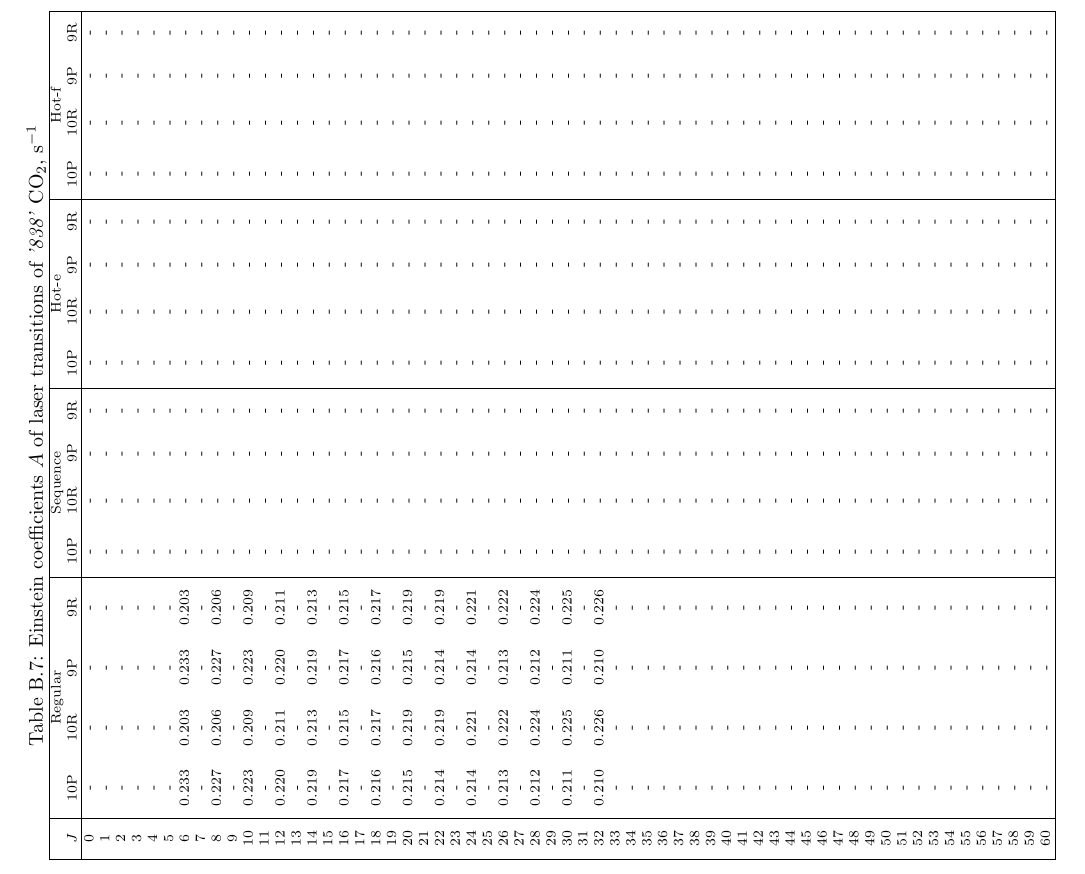
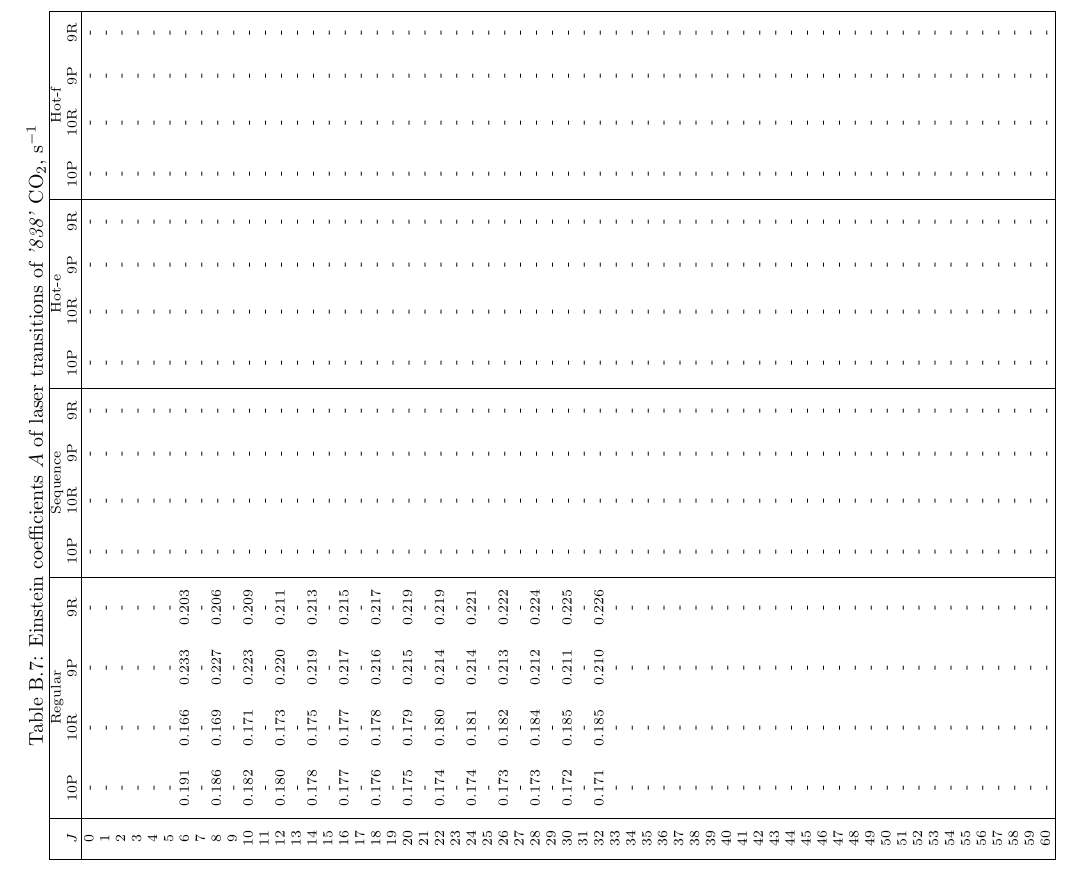
Before and after one commit to polyanskiy/co2amp, a LaTeX document (doc/tex/co2amp.tex): part of page 33 of 38, cut so that both start at the same text. Compiled offline with pdfLaTeX.

Commit message:
828
Update 828 10-um Einstein coefficients

```diff
--- a/doc/tex/co2amp.tex
+++ b/doc/tex/co2amp.tex
@@ -1304,22 +1304,3 @@ $J$ & 10P & 10R & 9P & 9R & 10P & 10R & 9P & 9R & 10P & 10R & 9P & 9R & 10P & 10
 & \multicolumn{4}{c|}{Regular}& \multicolumn{4}{c|}{Sequence}& \multicolumn{4}{c|}{Hot-e}& \multicolumn{4}{c|}{Hot-f}\\
 $J$ & 10P & 10R & 9P & 9R & 10P & 10R & 9P & 9R & 10P & 10R & 9P & 9R & 10P & 10R & 9P & 9R\\
 \hline
-0  &   -   &   -   &   -   &   -   & - & - & - & - & - & - & - & - & - & - & - & -\\
-1  &   -   &   -   &   -   &   -   & - & - & - & - & - & - & - & - & - & - & - & -\\
-2  &   -   &   -   &   -   &   -   & - & - & - & - & - & - & - & - & - & - & - & -\\
-3  &   -   &   -   &   -   &   -   & - & - & - & - & - & - & - & - & - & - & - & -\\
-4  &   -   &   -   &   -   &   -   & - & - & - & - & - & - & - & - & - & - & - & -\\
-5  &   -   &   -   &   -   &   -   & - & - & - & - & - & - & - & - & - & - & - & -\\
-6  & 0.233 & 0.203 & 0.233 & 0.203 & - & - & - & - & - & - & - & - & - & - & - & -\\
-7  &   -   &   -   &   -   &   -   & - & - & - & - & - & - & - & - & - & - & - & -\\
-8  & 0.227 & 0.206 & 0.227 & 0.206 & - & - & - & - & - & - & - & - & - & - & - & -\\
-9  &   -   &   -   &   -   &   -   & - & - & - & - & - & - & - & - & - & - & - & -\\
-10 & 0.223 & 0.209 & 0.223 & 0.209 & - & - & - & - & - & - & - & - & - & - & - & -\\
-11 &   -   &   -   &   -   &   -   & - & - & - & - & - & - & - & - & - & - & - & -\\
-12 & 0.220 & 0.211 & 0.220 & 0.211 & - & - & - & - & - & - & - & - & - & - & - & -\\
-13 &   -   &   -   &   -   &   -   & - & - & - & - & - & - & - & - & - & - & - & -\\
-14 & 0.219 & 0.213 & 0.219 & 0.213 & - & - & - & - & - & - & - & - & - & - & - & -\\
-15 &   -   &   -   &   -   &   -   & - & - & - & - & - & - & - & - & - & - & - & -\\
-16 & 0.217 & 0.215 & 0.217 & 0.215 & - & - & - & - & - & - & - & - & - & - & - & -\\
-17 &   -   &   -   &   -   &   -   & - & - & - & - & - & - & - & - & - & - & - & -\\
-18 & 0.216 & 0.217 & 0.216 & 0.217 & - & - & - & - & - & - & - & - & - & - & - & -\\
@@ -1345,23 +1307,19 @@ $J$ & 10P & 10R & 9P & 9R & 10P & 10R & 9P & 9R & 10P & 10R & 9P & 9R & 10P & 10
-38 &   -   &   -   &   -   &   -   & - & - & - & - & - & - & - & - & - & - & - & -\\
-39 &   -   &   -   &   -   &   -   & - & - & - & - & - & - & - & - & - & - & - & -\\
-40 &   -   &   -   &   -   &   -   & - & - & - & - & - & - & - & - & - & - & - & -\\
-41 &   -   &   -   &   -   &   -   & - & - & - & - & - & - & - & - & - & - & - & -\\
-42 &   -   &   -   &   -   &   -   & - & - & - & - & - & - & - & - & - & - & - & -\\
-43 &   -   &   -   &   -   &   -   & - & - & - & - & - & - & - & - & - & - & - & -\\
-44 &   -   &   -   &   -   &   -   & - & - & - & - & - & - & - & - & - & - & - & -\\
-45 &   -   &   -   &   -   &   -   & - & - & - & - & - & - & - & - & - & - & - & -\\
-46 &   -   &   -   &   -   &   -   & - & - & - & - & - & - & - & - & - & - & - & -\\
-47 &   -   &   -   &   -   &   -   & - & - & - & - & - & - & - & - & - & - & - & -\\
-48 &   -   &   -   &   -   &   -   & - & - & - & - & - & - & - & - & - & - & - & -\\
-49 &   -   &   -   &   -   &   -   & - & - & - & - & - & - & - & - & - & - & - & -\\
-50 &   -   &   -   &   -   &   -   & - & - & - & - & - & - & - & - & - & - & - & -\\
-51 &   -   &   -   &   -   &   -   & - & - & - & - & - & - & - & - & - & - & - & -\\
-52 &   -   &   -   &   -   &   -   & - & - & - & - & - & - & - & - & - & - & - & -\\
-53 &   -   &   -   &   -   &   -   & - & - & - & - & - & - & - & - & - & - & - & -\\
-54 &   -   &   -   &   -   &   -   & - & - & - & - & - & - & - & - & - & - & - & -\\
-55 &   -   &   -   &   -   &   -   & - & - & - & - & - & - & - & - & - & - & - & -\\
-56 &   -   &   -   &   -   &   -   & - & - & - & - & - & - & - & - & - & - & - & -\\
-57 &   -   &   -   &   -   &   -   & - & - & - & - & - & - & - & - & - & - & - & -\\
-58 &   -   &   -   &   -   &   -   & - & - & - & - & - & - & - & - & - & - & - & -\\
-59 &   -   &   -   &   -   &   -   & - & - & - & - & - & - & - & - & - & - & - & -\\
-60 &   -   &   -   &   -   &   -   & - & - & - & - & - & - & - & - & - & - & - & -\\
+0  &   -   &   -   &   -   &   -   &   -   &   -   &   -   &   -   &   -   &   -   &   -   &   -   &   -   &   -   &   -   &   -   \\
+1  &   -   &   -   &   -   &   -   &   -   &   -   &   -   &   -   &   -   &   -   &   -   &   -   &   -   &   -   &   -   &   -   \\
+2  &   -   &   -   &   -   &   -   &   -   &   -   &   -   &   -   &   -   &   -   &   -   &   -   &   -   &   -   &   -   &   -   \\
+3  &   -   &   -   &   -   &   -   &   -   &   -   &   -   &   -   &   -   &   -   &   -   &   -   &   -   &   -   &   -   &   -   \\
+4  &   -   &   -   &   -   &   -   &   -   &   -   &   -   &   -   &   -   &   -   &   -   &   -   &   -   &   -   &   -   &   -   \\
+5  &   -   &   -   &   -   &   -   &   -   &   -   &   -   &   -   &   -   &   -   &   -   &   -   &   -   &   -   &   -   &   -   \\
+6  & 0.191 & 0.166 & 0.233 & 0.203 &   -   &   -   &   -   &   -   &   -   &   -   &   -   &   -   &   -   &   -   &   -   &   -   \\
+7  &   -   &   -   &   -   &   -   &   -   &   -   &   -   &   -   &   -   &   -   &   -   &   -   &   -   &   -   &   -   &   -   \\
+8  & 0.186 & 0.169 & 0.227 & 0.206 &   -   &   -   &   -   &   -   &   -   &   -   &   -   &   -   &   -   &   -   &   -   &   -   \\
+9  &   -   &   -   &   -   &   -   &   -   &   -   &   -   &   -   &   -   &   -   &   -   &   -   &   -   &   -   &   -   &   -   \\
+10 & 0.182 & 0.171 & 0.223 & 0.209 &   -   &   -   &   -   &   -   &   -   &   -   &   -   &   -   &   -   &   -   &   -   &   -   \\
+11 &   -   &   -   &   -   &   -   &   -   &   -   &   -   &   -   &   -   &   -   &   -   &   -   &   -   &   -   &   -   &   -   \\
+12 & 0.180 & 0.173 & 0.220 & 0.211 &   -   &   -   &   -   &   -   &   -   &   -   &   -   &   -   &   -   &   -   &   -   &   -   \\
+13 &   -   &   -   &   -   &   -   &   -   &   -   &   -   &   -   &   -   &   -   &   -   &   -   &   -   &   -   &   -   &   -   \\
+14 & 0.178 & 0.175 & 0.219 & 0.213 &   -   &   -   &   -   &   -   &   -   &   -   &   -   &   -   &   -   &   -   &   -   &   -   \\
+15 &   -   &   -   &   -   &   -   &   -   &   -   &   -   &   -   &   -   &   -   &   -   &   -   &   -   &   -   &   -   &   -   \\
+16 & 0.177 & 0.177 & 0.217 & 0.215 &   -   &   -   &   -   &   -   &   -   &   -   &   -   &   -   &   -   &   -   &   -   &   -   \\
+17 &   -   &   -   &   -   &   -   &   -   &   -   &   -   &   -   &   -   &   -   &   -   &   -   &   -   &   -   &   -   &   -   \\
+18 & 0.176 & 0.178 & 0.216 & 0.217 &   -   &   -   &   -   &   -   &   -   &   -   &   -   &   -   &   -   &   -   &   -   &   -   \\
@@ -1368,3 +1345,26 @@ $J$ & 10P & 10R & 9P & 9R & 10P & 10R & 9P & 9R & 10P & 10R & 9P & 9R & 10P & 10
+38 &   -   &   -   &   -   &   -   &   -   &   -   &   -   &   -   &   -   &   -   &   -   &   -   &   -   &   -   &   -   &   -   \\
+39 &   -   &   -   &   -   &   -   &   -   &   -   &   -   &   -   &   -   &   -   &   -   &   -   &   -   &   -   &   -   &   -   \\
+40 &   -   &   -   &   -   &   -   &   -   &   -   &   -   &   -   &   -   &   -   &   -   &   -   &   -   &   -   &   -   &   -   \\
+41 &   -   &   -   &   -   &   -   &   -   &   -   &   -   &   -   &   -   &   -   &   -   &   -   &   -   &   -   &   -   &   -   \\
+42 &   -   &   -   &   -   &   -   &   -   &   -   &   -   &   -   &   -   &   -   &   -   &   -   &   -   &   -   &   -   &   -   \\
+43 &   -   &   -   &   -   &   -   &   -   &   -   &   -   &   -   &   -   &   -   &   -   &   -   &   -   &   -   &   -   &   -   \\
+44 &   -   &   -   &   -   &   -   &   -   &   -   &   -   &   -   &   -   &   -   &   -   &   -   &   -   &   -   &   -   &   -   \\
+45 &   -   &   -   &   -   &   -   &   -   &   -   &   -   &   -   &   -   &   -   &   -   &   -   &   -   &   -   &   -   &   -   \\
+46 &   -   &   -   &   -   &   -   &   -   &   -   &   -   &   -   &   -   &   -   &   -   &   -   &   -   &   -   &   -   &   -   \\
+47 &   -   &   -   &   -   &   -   &   -   &   -   &   -   &   -   &   -   &   -   &   -   &   -   &   -   &   -   &   -   &   -   \\
+48 &   -   &   -   &   -   &   -   &   -   &   -   &   -   &   -   &   -   &   -   &   -   &   -   &   -   &   -   &   -   &   -   \\
+49 &   -   &   -   &   -   &   -   &   -   &   -   &   -   &   -   &   -   &   -   &   -   &   -   &   -   &   -   &   -   &   -   \\
+50 &   -   &   -   &   -   &   -   &   -   &   -   &   -   &   -   &   -   &   -   &   -   &   -   &   -   &   -   &   -   &   -   \\
+51 &   -   &   -   &   -   &   -   &   -   &   -   &   -   &   -   &   -   &   -   &   -   &   -   &   -   &   -   &   -   &   -   \\
+52 &   -   &   -   &   -   &   -   &   -   &   -   &   -   &   -   &   -   &   -   &   -   &   -   &   -   &   -   &   -   &   -   \\
+53 &   -   &   -   &   -   &   -   &   -   &   -   &   -   &   -   &   -   &   -   &   -   &   -   &   -   &   -   &   -   &   -   \\
+54 &   -   &   -   &   -   &   -   &   -   &   -   &   -   &   -   &   -   &   -   &   -   &   -   &   -   &   -   &   -   &   -   \\
+55 &   -   &   -   &   -   &   -   &   -   &   -   &   -   &   -   &   -   &   -   &   -   &   -   &   -   &   -   &   -   &   -   \\
+56 &   -   &   -   &   -   &   -   &   -   &   -   &   -   &   -   &   -   &   -   &   -   &   -   &   -   &   -   &   -   &   -   \\
+57 &   -   &   -   &   -   &   -   &   -   &   -   &   -   &   -   &   -   &   -   &   -   &   -   &   -   &   -   &   -   &   -   \\
+58 &   -   &   -   &   -   &   -   &   -   &   -   &   -   &   -   &   -   &   -   &   -   &   -   &   -   &   -   &   -   &   -   \\
+59 &   -   &   -   &   -   &   -   &   -   &   -   &   -   &   -   &   -   &   -   &   -   &   -   &   -   &   -   &   -   &   -   \\
+60 &   -   &   -   &   -   &   -   &   -   &   -   &   -   &   -   &   -   &   -   &   -   &   -   &   -   &   -   &   -   &   -   \\
 \hline
 \end{tabular}
 \end{sidewaystable}
```
Also changed, not shown: doc/tex/co2amp.tex (38 more changed lines), 2 other files.
